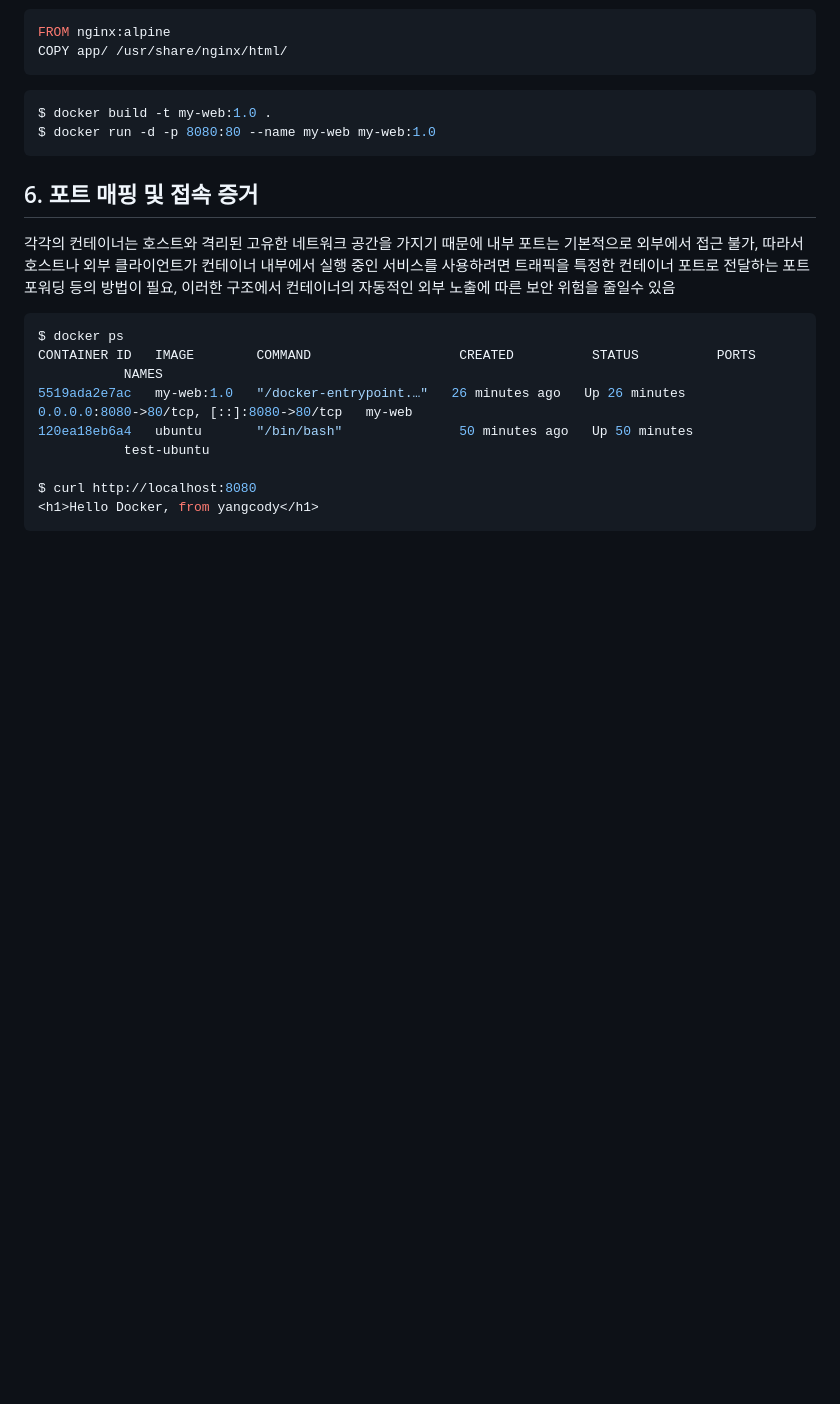
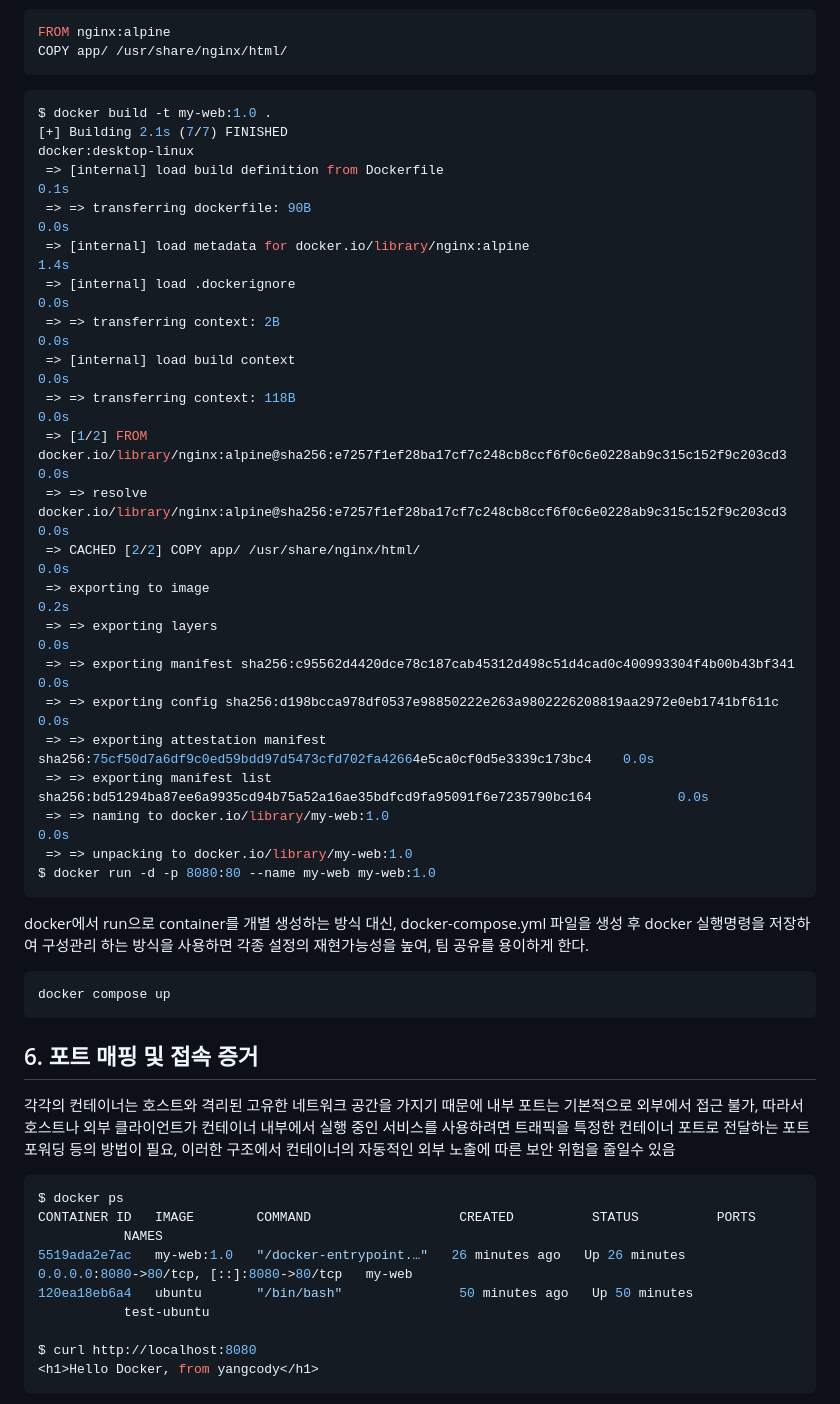
Before and after one commit to yangcody/cdsy2026, a Markdown page: README.md, the part around one of its changes. Rendered like a GitHub page; blank space fills up the shorter version.

Commit message:
docs: add extra4

````diff
--- a/README.md
+++ b/README.md
@@ -206,7 +206,33 @@ COPY app/ /usr/share/nginx/html/
 
 ```bash
 $ docker build -t my-web:1.0 .
+[+] Building 2.1s (7/7) FINISHED                                                                 docker:desktop-linux
+ => [internal] load build definition from Dockerfile                                                             0.1s
+ => => transferring dockerfile: 90B                                                                              0.0s
+ => [internal] load metadata for docker.io/library/nginx:alpine                                                  1.4s
+ => [internal] load .dockerignore                                                                                0.0s
+ => => transferring context: 2B                                                                                  0.0s
+ => [internal] load build context                                                                                0.0s
+ => => transferring context: 118B                                                                                0.0s
+ => [1/2] FROM docker.io/library/nginx:alpine@sha256:e7257f1ef28ba17cf7c248cb8ccf6f0c6e0228ab9c315c152f9c203cd3  0.0s
+ => => resolve docker.io/library/nginx:alpine@sha256:e7257f1ef28ba17cf7c248cb8ccf6f0c6e0228ab9c315c152f9c203cd3  0.0s
+ => CACHED [2/2] COPY app/ /usr/share/nginx/html/                                                                0.0s
+ => exporting to image                                                                                           0.2s
+ => => exporting layers                                                                                          0.0s
+ => => exporting manifest sha256:c95562d4420dce78c187cab45312d498c51d4cad0c400993304f4b00b43bf341                0.0s
+ => => exporting config sha256:d198bcca978df0537e98850222e263a9802226208819aa2972e0eb1741bf611c                  0.0s
+ => => exporting attestation manifest sha256:75cf50d7a6df9c0ed59bdd97d5473cfd702fa42664e5ca0cf0d5e3339c173bc4    0.0s
+ => => exporting manifest list sha256:bd51294ba87ee6a9935cd94b75a52a16ae35bdfcd9fa95091f6e7235790bc164           0.0s
+ => => naming to docker.io/library/my-web:1.0                                                                    0.0s
+ => => unpacking to docker.io/library/my-web:1.0
 $ docker run -d -p 8080:80 --name my-web my-web:1.0
+```
+
+docker에서 run으로 container를 개별 생성하는 방식 대신,
+docker-compose.yml 파일을 생성 후 docker 실행명령을 저장하여 구성관리 하는 방식을 사용하면
+각종 설정의 재현가능성을 높여, 팀 공유를 용이하게 한다.
+```bash
+docker compose up
 ```
 
 ## 6. 포트 매핑 및 접속 증거
````
Also changed, not shown: other parts of README.md (+7 -2 lines).
